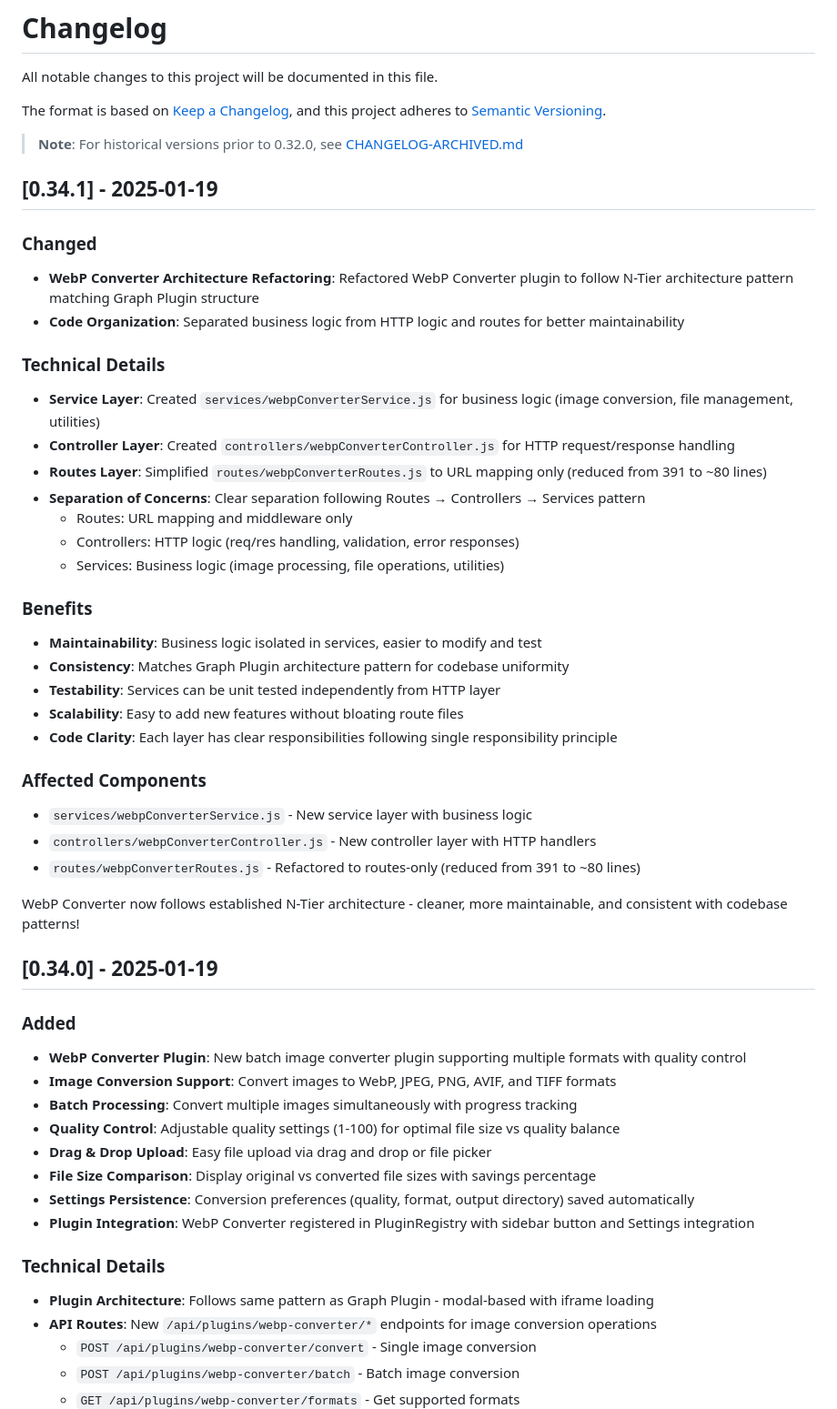
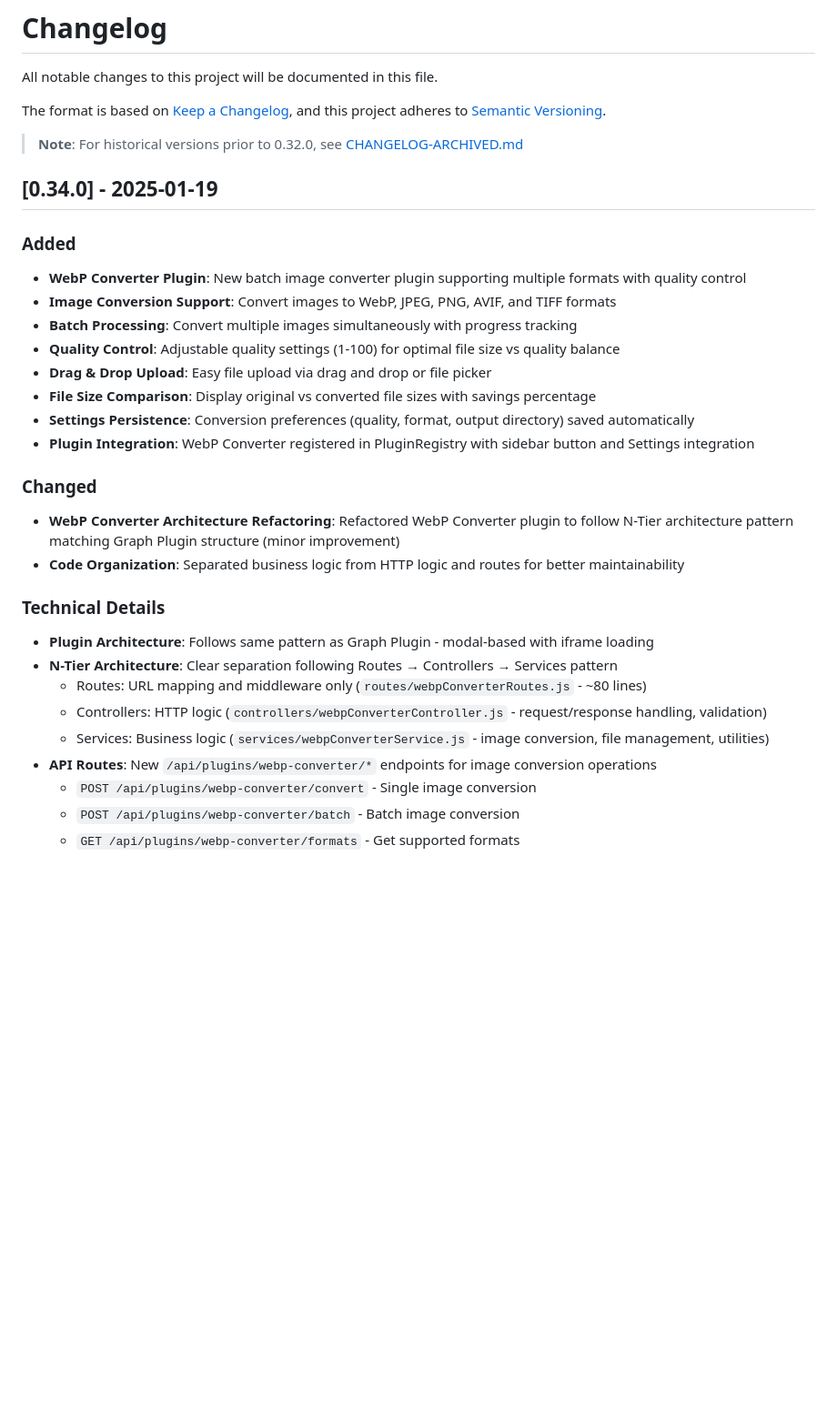
Before and after one commit to ALex-Everett-Liu/luhmann-roam, a Markdown page: CHANGELOG.md, the part around one of its changes. Shown at 91% size. Drawn GitHub-style; blank space fills up the shorter version.

Commit message:
v0.34.0+: Update CHANGELOG - refactoring as minor improvement
- Moved architecture refactoring into v0.34.0 as minor improvement
- Documented as part of initial release, not separate version
- Reflects that refactoring is enhancement to v0.34.0

```diff
--- a/CHANGELOG.md
+++ b/CHANGELOG.md
@@ -6,35 +6,6 @@ The format is based on [Keep a Changelog](https://keepachangelog.com/en/1.0.0/),
 and this project adheres to [Semantic Versioning](https://semver.org/spec/v2.0.0.html).
 
 > **Note**: For historical versions prior to 0.32.0, see [CHANGELOG-ARCHIVED.md](CHANGELOG-ARCHIVED.md)
-
-## [0.34.1] - 2025-01-19
-
-### Changed
-- **WebP Converter Architecture Refactoring**: Refactored WebP Converter plugin to follow N-Tier architecture pattern matching Graph Plugin structure
-- **Code Organization**: Separated business logic from HTTP logic and routes for better maintainability
-
-### Technical Details
-- **Service Layer**: Created `services/webpConverterService.js` for business logic (image conversion, file management, utilities)
-- **Controller Layer**: Created `controllers/webpConverterController.js` for HTTP request/response handling
-- **Routes Layer**: Simplified `routes/webpConverterRoutes.js` to URL mapping only (reduced from 391 to ~80 lines)
-- **Separation of Concerns**: Clear separation following Routes → Controllers → Services pattern
-  - Routes: URL mapping and middleware only
-  - Controllers: HTTP logic (req/res handling, validation, error responses)
-  - Services: Business logic (image processing, file operations, utilities)
-
-### Benefits
-- **Maintainability**: Business logic isolated in services, easier to modify and test
-- **Consistency**: Matches Graph Plugin architecture pattern for codebase uniformity
-- **Testability**: Services can be unit tested independently from HTTP layer
-- **Scalability**: Easy to add new features without bloating route files
-- **Code Clarity**: Each layer has clear responsibilities following single responsibility principle
-
-### Affected Components
-- `services/webpConverterService.js` - New service layer with business logic
-- `controllers/webpConverterController.js` - New controller layer with HTTP handlers
-- `routes/webpConverterRoutes.js` - Refactored to routes-only (reduced from 391 to ~80 lines)
-
-WebP Converter now follows established N-Tier architecture - cleaner, more maintainable, and consistent with codebase patterns!
 
 ## [0.34.0] - 2025-01-19
 
@@ -48,8 +19,16 @@ WebP Converter now follows established N-Tier architecture - cleaner, more maint
 - **Settings Persistence**: Conversion preferences (quality, format, output directory) saved automatically
 - **Plugin Integration**: WebP Converter registered in PluginRegistry with sidebar button and Settings integration
 
+### Changed
+- **WebP Converter Architecture Refactoring**: Refactored WebP Converter plugin to follow N-Tier architecture pattern matching Graph Plugin structure (minor improvement)
+- **Code Organization**: Separated business logic from HTTP logic and routes for better maintainability
+
 ### Technical Details
 - **Plugin Architecture**: Follows same pattern as Graph Plugin - modal-based with iframe loading
+- **N-Tier Architecture**: Clear separation following Routes → Controllers → Services pattern
+  - Routes: URL mapping and middleware only (`routes/webpConverterRoutes.js` - ~80 lines)
+  - Controllers: HTTP logic (`controllers/webpConverterController.js` - request/response handling, validation)
+  - Services: Business logic (`services/webpConverterService.js` - image conversion, file management, utilities)
 - **API Routes**: New `/api/plugins/webp-converter/*` endpoints for image conversion operations
   - `POST /api/plugins/webp-converter/convert` - Single image conversion
   - `POST /api/plugins/webp-converter/batch` - Batch image conversion
```
Also changed, not shown: other parts of CHANGELOG.md (+3 -1 lines).
